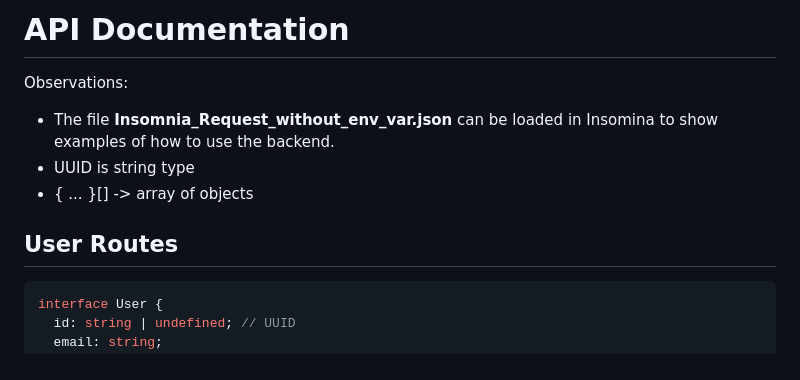
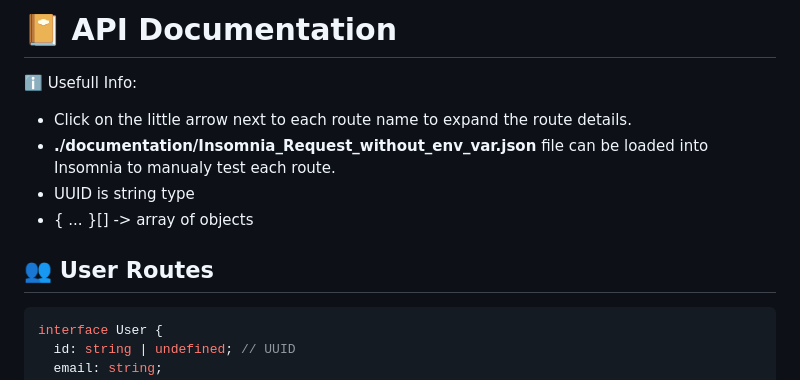
Before and after one commit to VictorG-028/ChefHub, a Markdown page: documentation/requests.md, the part around the change printed below. GitHub-like rendering.

Commit message:
Add emojis + Replace Observation section

````diff
--- a/documentation/requests.md
+++ b/documentation/requests.md
@@ -1,11 +1,12 @@
-# API Documentation
+# 📔 API Documentation
 
-Observations:
-- The file **Insomnia_Request_without_env_var.json** can be loaded in Insomina to show examples of how to use the backend.
+:information_source: Usefull Info:
+- Click on the little arrow next to each route name to expand the route details.
+- **./documentation/Insomnia_Request_without_env_var.json** file can be loaded into Insomnia to manualy test each route.
 - UUID is string type
 - { ... }[] -> array of objects
 
-## User Routes
+## 👥 User Routes
 
 ```typescript
 interface User {
````
Also changed, not shown: other parts of documentation/requests.md (+2 -2 lines).
